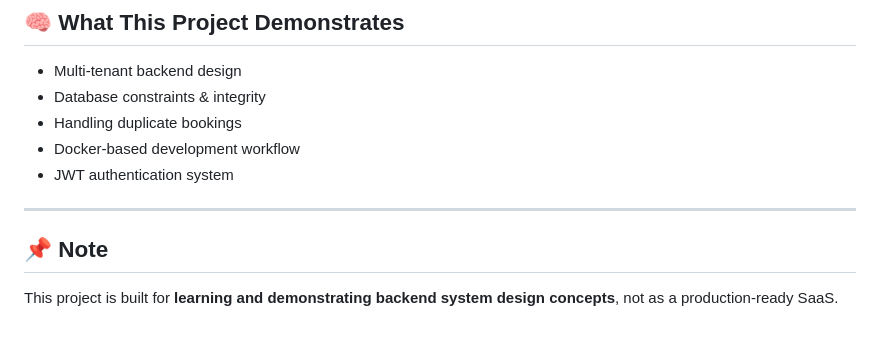
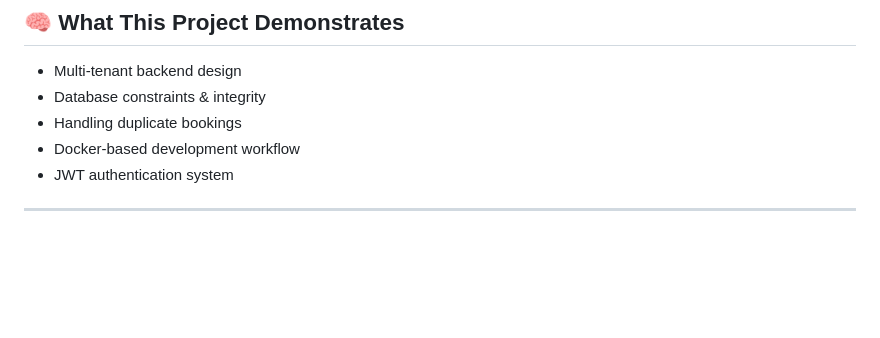
Before and after one commit to Amisha103/multi-tenant-appointment-saas, a Markdown page: README.md, the part around the change. GitHub-like rendering; blank space fills up the shorter version.

```diff
--- a/README.md
+++ b/README.md
@@ -168,7 +168,3 @@ python app.py
 - JWT authentication system
 
 ---
-
-## 📌 Note
-
-This project is built for **learning and demonstrating backend system design concepts**, not as a production-ready SaaS.
```
